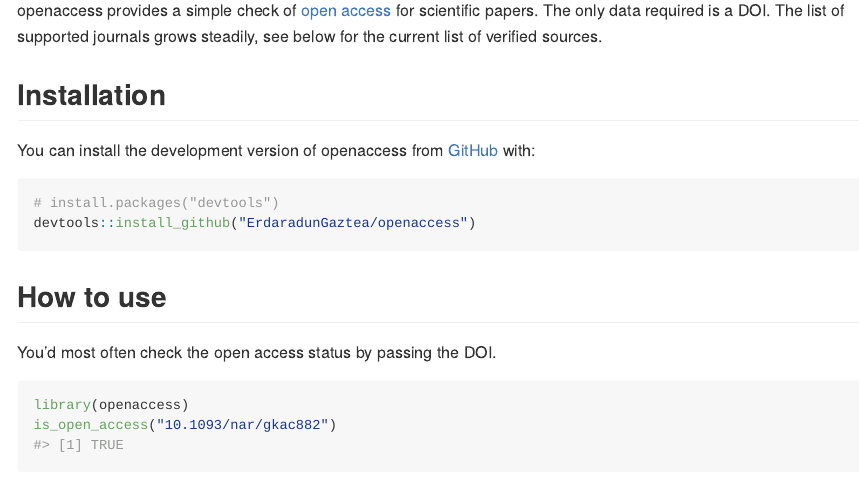
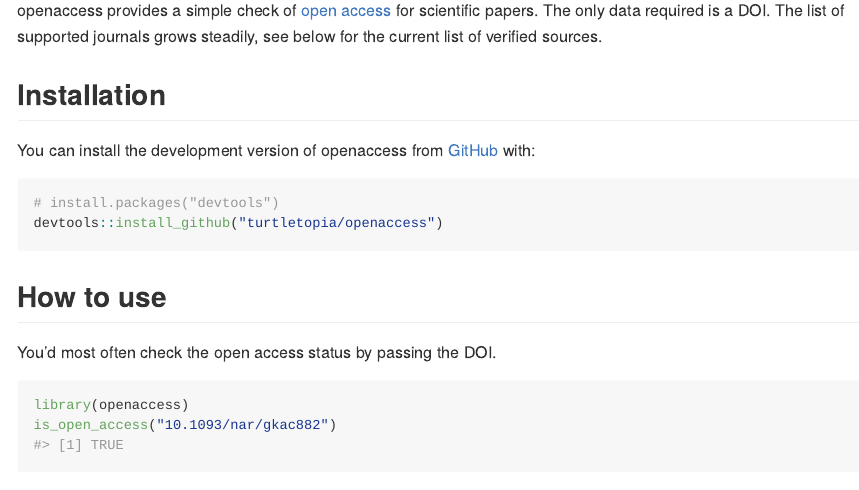
Before and after one commit to turtletopia/openaccess, an R Markdown document (README.Rmd): the page in a window 1100 px wide, from 110 px down. The pictures show the output file README.md that the author committed with the source, drawn offline in the style of GitHub.

Commit message:
update repo owner

````diff
--- a/README.Rmd
+++ b/README.Rmd
@@ -26,7 +26,7 @@ You can install the development version of openaccess from [GitHub](https://gith
 
 ```{r, eval=FALSE}
 # install.packages("devtools")
-devtools::install_github("ErdaradunGaztea/openaccess")
+devtools::install_github("turtletopia/openaccess")
 ```
 
 ## How to use
````
Also changed, not shown: README.md, 1 other file.
